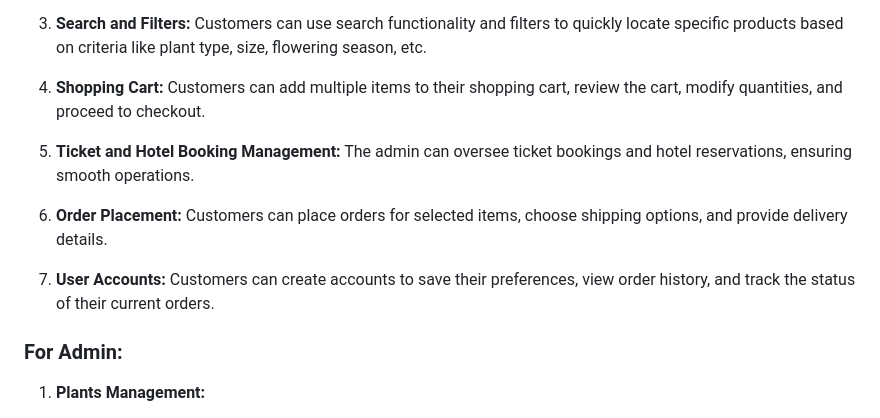
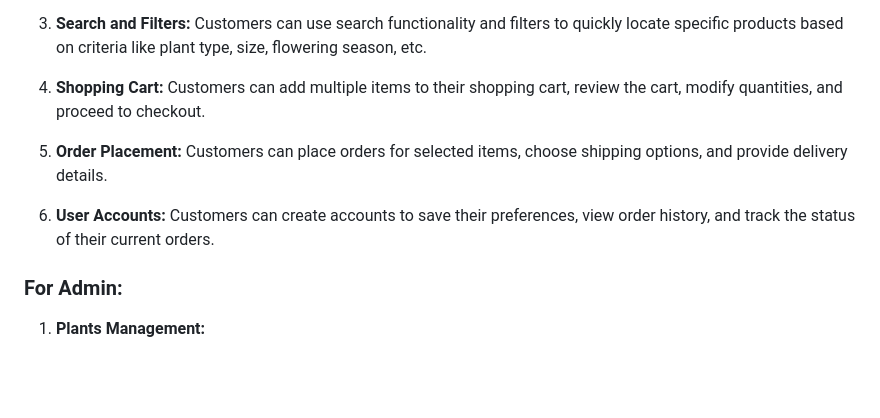
Before and after one commit to Ankush-Nmurthy/Grow-Garden, a Markdown page: README.md, the part around the change printed below. GitHub-like rendering; blank space fills up the shorter version.

```diff
--- a/README.md
+++ b/README.md
@@ -21,11 +19,9 @@ The Online Plant Nursery Application is a web-based platform designed to facilit
 
 4. **Shopping Cart:** Customers can add multiple items to their shopping cart, review the cart, modify quantities, and proceed to checkout.
 
-5. **Ticket and Hotel Booking Management:** The admin can oversee ticket bookings and hotel reservations, ensuring smooth operations.
+5. **Order Placement:** Customers can place orders for selected items, choose shipping options, and provide delivery details.
 
-6. **Order Placement:** Customers can place orders for selected items, choose shipping options, and provide delivery details.
-
-7. **User Accounts:** Customers can create accounts to save their preferences, view order history, and track the status of their current orders.
+6. **User Accounts:** Customers can create accounts to save their preferences, view order history, and track the status of their current orders.
 
 ### For Admin:
 
```
Also changed, not shown: other parts of README.md (+1 -5 lines).
